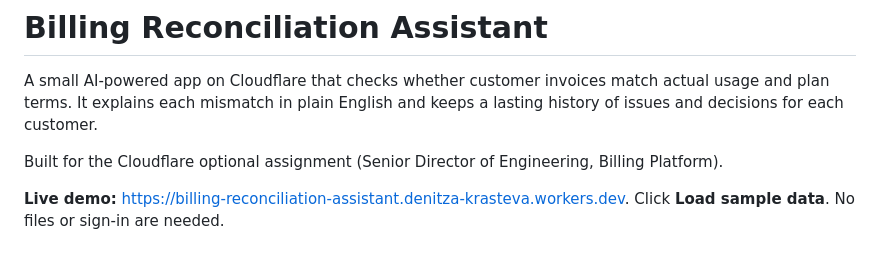
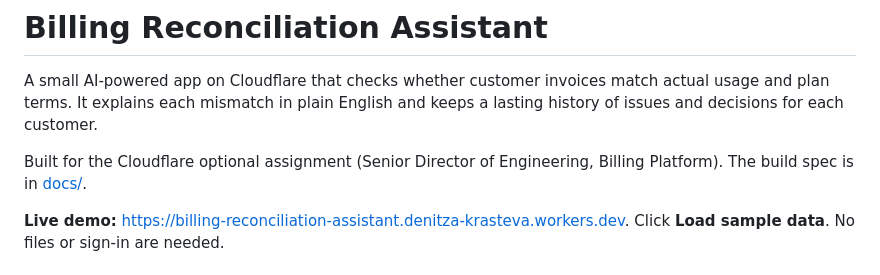
Before and after one commit to denushkata/cloudflare-billing-assistant, a Markdown page: README.md, the part around the change. GitHub-like rendering.

Commit message:
Include the build spec in docs
Co-Authored-By: Claude Opus 5.5 <noreply@anthropic.com>

```diff
--- a/README.md
+++ b/README.md
@@ -2,7 +2,7 @@
 
 A small AI-powered app on Cloudflare that checks whether customer invoices match actual usage and plan terms. It explains each mismatch in plain English and keeps a lasting history of issues and decisions for each customer.
 
-Built for the Cloudflare optional assignment (Senior Director of Engineering, Billing Platform).
+Built for the Cloudflare optional assignment (Senior Director of Engineering, Billing Platform). The build spec is in [docs/](<docs/Cloudflare Assignment Spec - Billing Reconciliation Assistant.md>).
 
 **Live demo:** https://billing-reconciliation-assistant.denitza-krasteva.workers.dev. Click **Load sample data**. No files or sign-in are needed.
 
```
Also changed, not shown: docs/Cloudflare Assignment Spec - Billing Reconciliation Assistant.md (added, +85 -0 lines).
